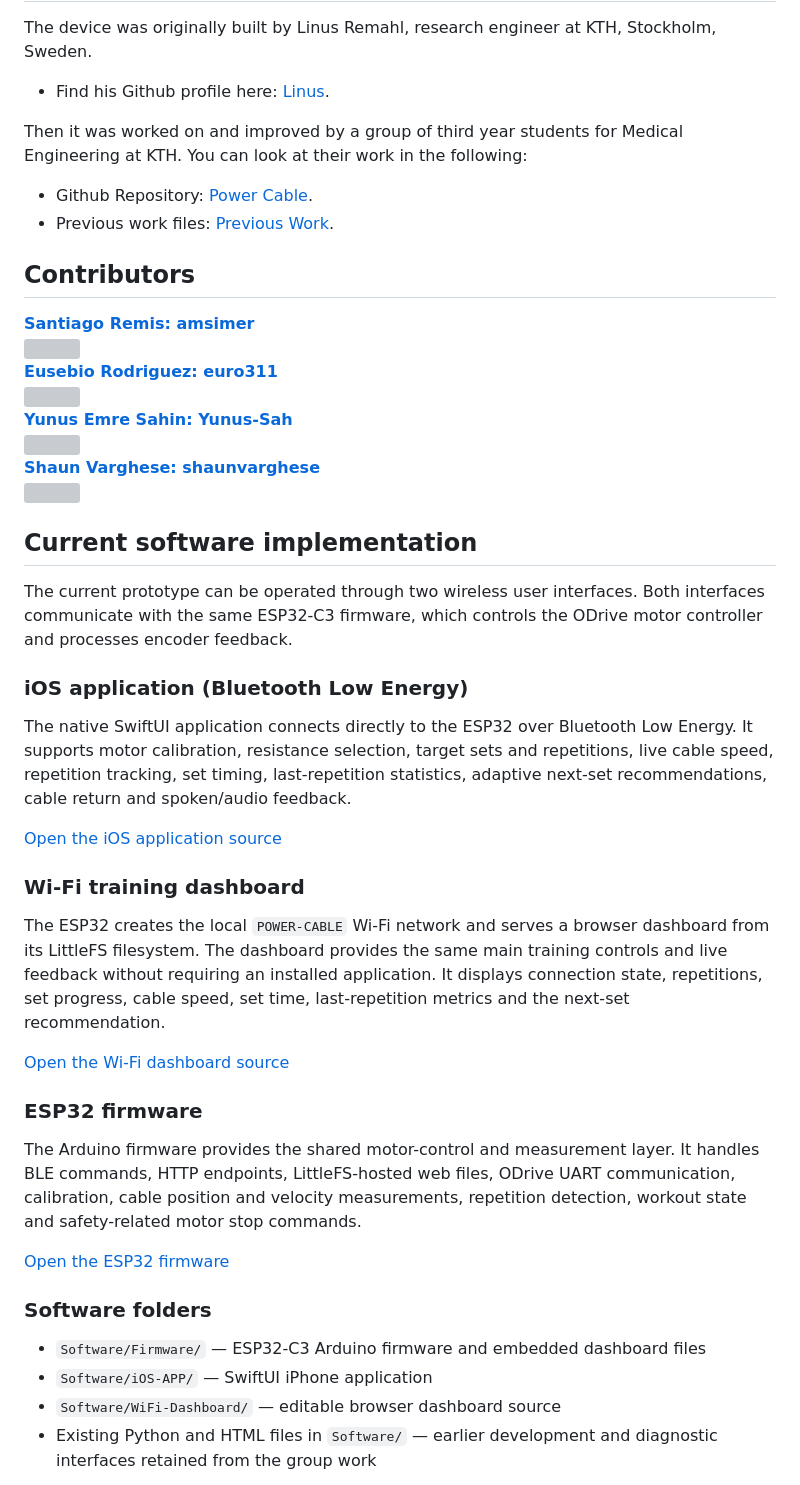
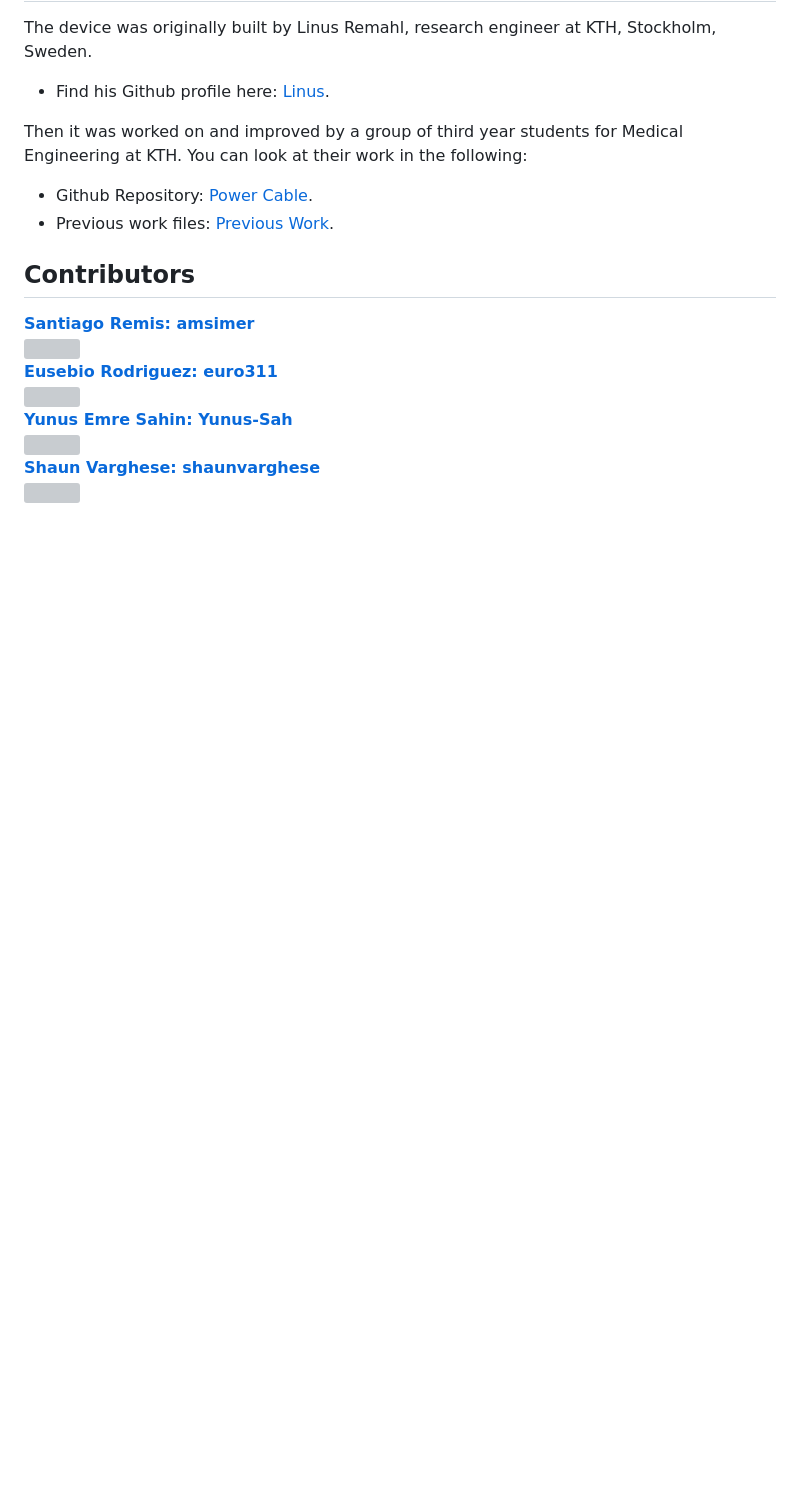
Before and after one commit to amsimer/Weightlifting-project, a Markdown page: README.md, the part around one of its changes. Rendered like a GitHub page; blank space fills up the shorter version; grey boxes are pictures that could not be loaded.

```diff
--- a/README.md
+++ b/README.md
@@ -75,33 +93,3 @@ Then it was worked on and improved by a group of third year students for Medical
   <b>Shaun Varghese: shaunvarghese</b><br>
   <img src="https://github.com/shaunvarghese.png" width="100px"><br>
 </a>
-
-
-## Current software implementation
-
-The current prototype can be operated through two wireless user interfaces. Both interfaces communicate with the same ESP32-C3 firmware, which controls the ODrive motor controller and processes encoder feedback.
-
-### iOS application (Bluetooth Low Energy)
-
-The native SwiftUI application connects directly to the ESP32 over Bluetooth Low Energy. It supports motor calibration, resistance selection, target sets and repetitions, live cable speed, repetition tracking, set timing, last-repetition statistics, adaptive next-set recommendations, cable return and spoken/audio feedback.
-
-[Open the iOS application source](Software/iOS-APP/)
-
-### Wi-Fi training dashboard
-
-The ESP32 creates the local `POWER-CABLE` Wi-Fi network and serves a browser dashboard from its LittleFS filesystem. The dashboard provides the same main training controls and live feedback without requiring an installed application. It displays connection state, repetitions, set progress, cable speed, set time, last-repetition metrics and the next-set recommendation.
-
-[Open the Wi-Fi dashboard source](Software/WiFi-Dashboard/)
-
-### ESP32 firmware
-
-The Arduino firmware provides the shared motor-control and measurement layer. It handles BLE commands, HTTP endpoints, LittleFS-hosted web files, ODrive UART communication, calibration, cable position and velocity measurements, repetition detection, workout state and safety-related motor stop commands.
-
-[Open the ESP32 firmware](Software/Firmware/WeightLifting_ODrive_RepTracking/)
-
-### Software folders
-
-- `Software/Firmware/` — ESP32-C3 Arduino firmware and embedded dashboard files
-- `Software/iOS-APP/` — SwiftUI iPhone application
-- `Software/WiFi-Dashboard/` — editable browser dashboard source
-- Existing Python and HTML files in `Software/` — earlier development and diagnostic interfaces retained from the group work
```
Also changed, not shown: other parts of README.md (+24 -6 lines).
